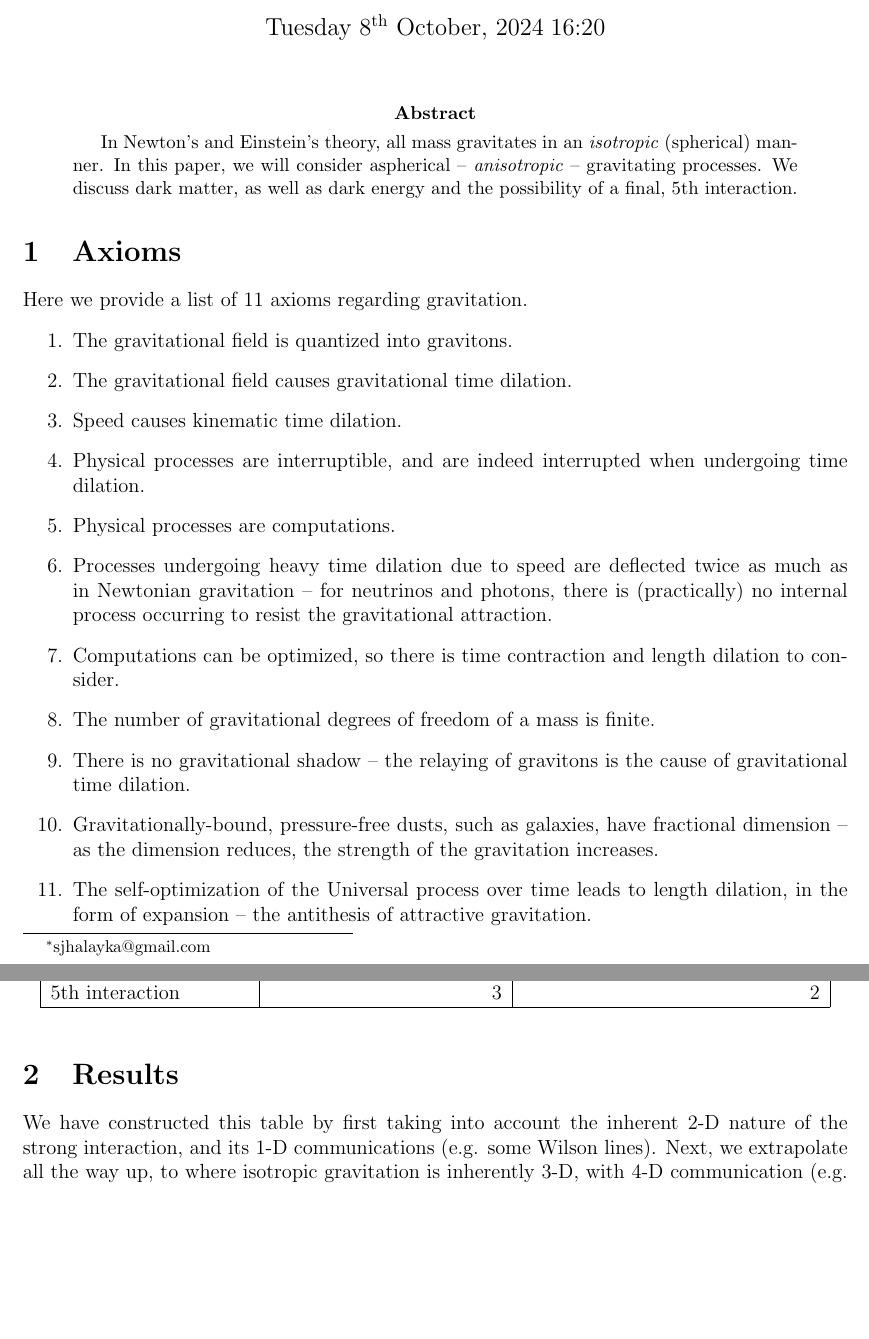
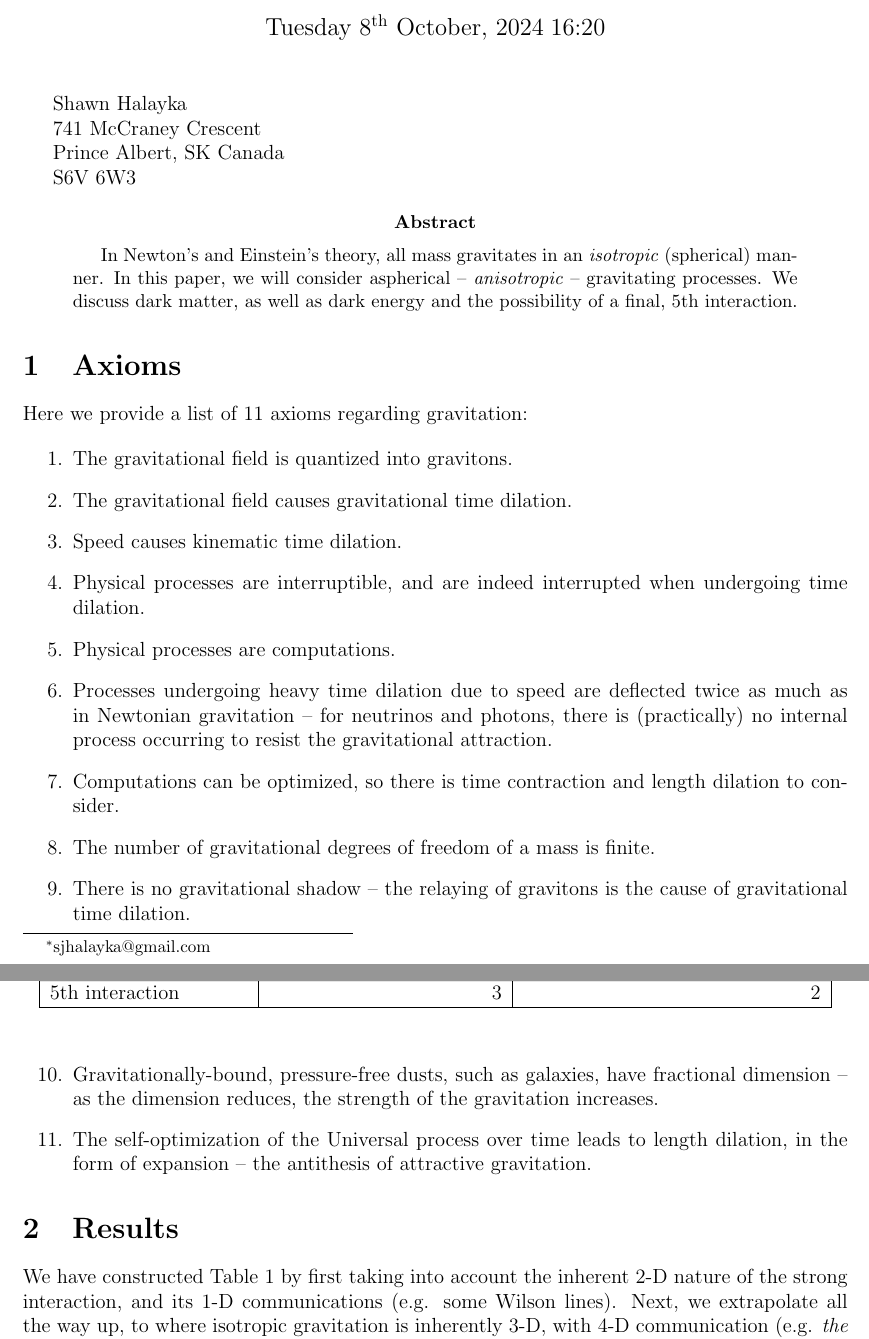
Before and after one commit to sjhalayka/papers, a LaTeX paper (review/bezier_escape.tex): two parts of pages 1 and 2 of 4, joined at a grey line, cut so that both start at the same text, the shorter picture padded with empty space. Compiled offline with pdfLaTeX.

Commit message:
Add files via upload

```diff
--- a/review/bezier_escape.tex
+++ b/review/bezier_escape.tex
@@ -15,6 +15,14 @@
 \usepackage[margin=0.9in]{geometry}
 %\doublespace
 
+\usepackage{xcolor,colortbl}
+
+\newcommand{\mc}[2]{\multicolumn{#1}{c}{#2}}
+\definecolor{Gray}{gray}{0.9}
+
+
+
+
 
 
 \begin{document}
@@ -24,6 +32,15 @@
 
 \maketitle
 
+
+
+Shawn Halayka
+
+741 McCraney Crescent
+
+Prince Albert, SK Canada
+
+S6V 6W3
 
 
 
@@ -39,7 +56,7 @@ We discuss dark matter, as well as dark energy and the possibility of a final, $
 
 \section{Axioms}
 
-Here we provide a list of $11$ axioms regarding gravitation.
+Here we provide a list of $11$ axioms regarding gravitation:
 
 \begin{enumerate}
 \item The gravitational field is quantized into gravitons.
@@ -82,7 +110,7 @@ $5$th interaction & 3 & 2 \\
 \end{tabular}
 \end{center}
 \end{table}
-We have constructed this table by first taking into account the inherent 2-D nature of the strong interaction, and its 1-D communications (e.g. some Wilson lines).
+We have constructed Table 1 by first taking into account the inherent 2-D nature of the strong interaction, and its 1-D communications (e.g. some Wilson lines).
 Next, we extrapolate all the way up, to where isotropic gravitation is inherently 3-D, with 4-D communication (e.g. {\textit{the}} Wilson hypervolume).
 Finally, the possibility of a 5th interaction follows suit, in order to bring balance to the interactions in terms of their inherent spatial dimension.
 
```
Also changed, not shown: review/bezier_escape.pdf, review/bezier_escape.tex (11 more changed lines).
